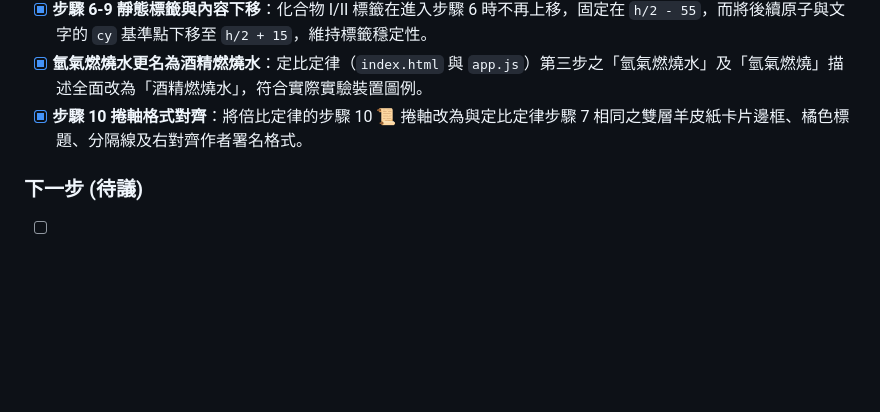
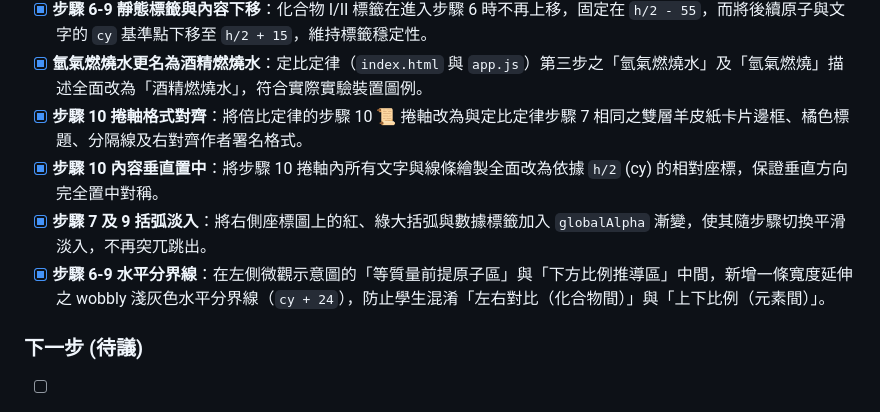
Before and after one commit to CrazyRMing/chemistry-laws-lab, a Markdown page: PROJECT_NOTES.md, the part around the change. Rendered like a GitHub page; blank space fills up the shorter version.

Commit message:
docs: document bracket fade-in and separator line in project notes

```diff
--- a/PROJECT_NOTES.md
+++ b/PROJECT_NOTES.md
@@ -66,6 +66,9 @@
 - [x] **步驟 6-9 靜態標籤與內容下移**：化合物 I/II 標籤在進入步驟 6 時不再上移，固定在 `h/2 - 55`，而將後續原子與文字的 `cy` 基準點下移至 `h/2 + 15`，維持標籤穩定性。
 - [x] **氫氣燃燒水更名為酒精燃燒水**：定比定律（`index.html` 與 `app.js`）第三步之「氫氣燃燒水」及「氫氣燃燒」描述全面改為「酒精燃燒水」，符合實際實驗裝置圖例。
 - [x] **步驟 10 捲軸格式對齊**：將倍比定律的步驟 10 📜 捲軸改為與定比定律步驟 7 相同之雙層羊皮紙卡片邊框、橘色標題、分隔線及右對齊作者署名格式。
+- [x] **步驟 10 內容垂直置中**：將步驟 10 捲軸內所有文字與線條繪製全面改為依據 `h/2` (cy) 的相對座標，保證垂直方向完全置中對稱。
+- [x] **步驟 7 及 9 括弧淡入**：將右側座標圖上的紅、綠大括弧與數據標籤加入 `globalAlpha` 漸變，使其隨步驟切換平滑淡入，不再突兀跳出。
+- [x] **步驟 6-9 水平分界線**：在左側微觀示意圖的「等質量前提原子區」與「下方比例推導區」中間，新增一條寬度延伸之 wobbly 淺灰色水平分界線（`cy + 24`），防止學生混淆「左右對比（化合物間）」與「上下比例（元素間）」。
 
 ### 下一步 (待議)
 - [ ] 考慮製作 B 版本（可編輯 PPTX，文字可改）。
```
